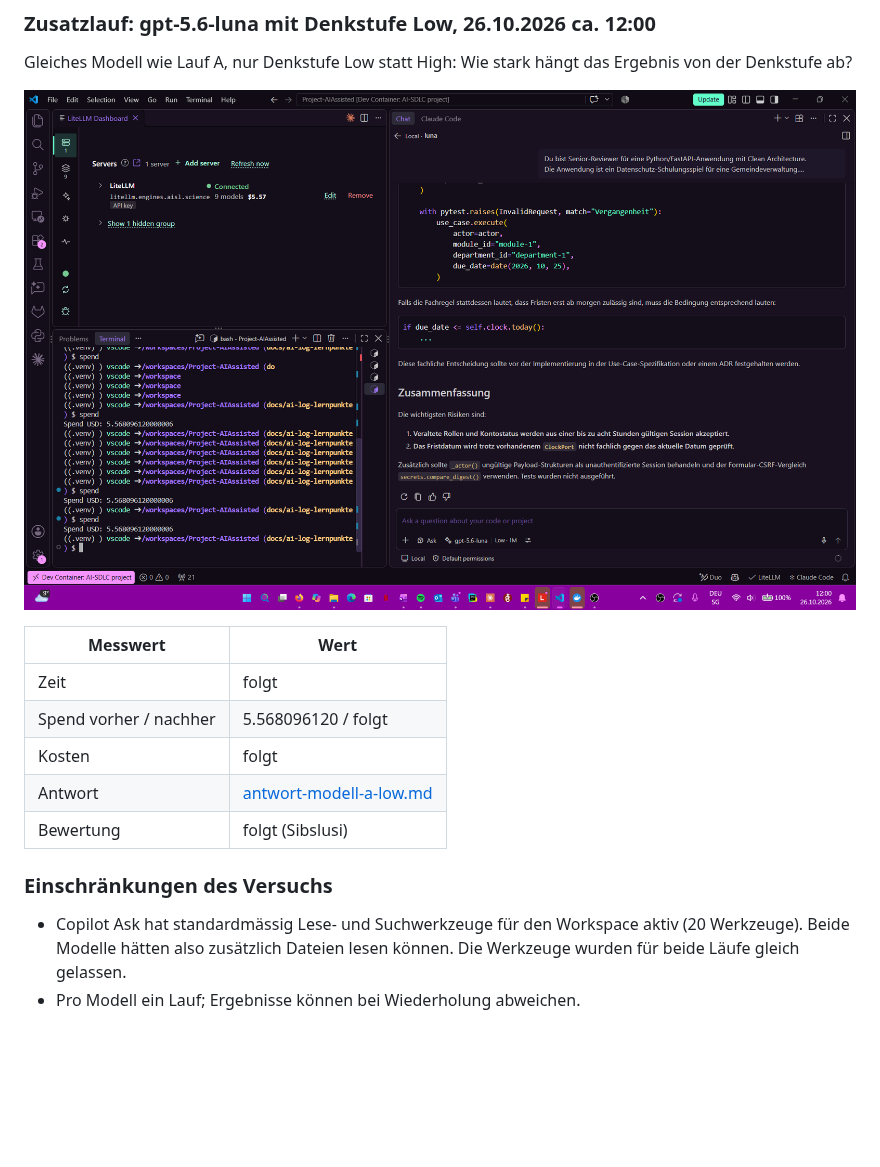
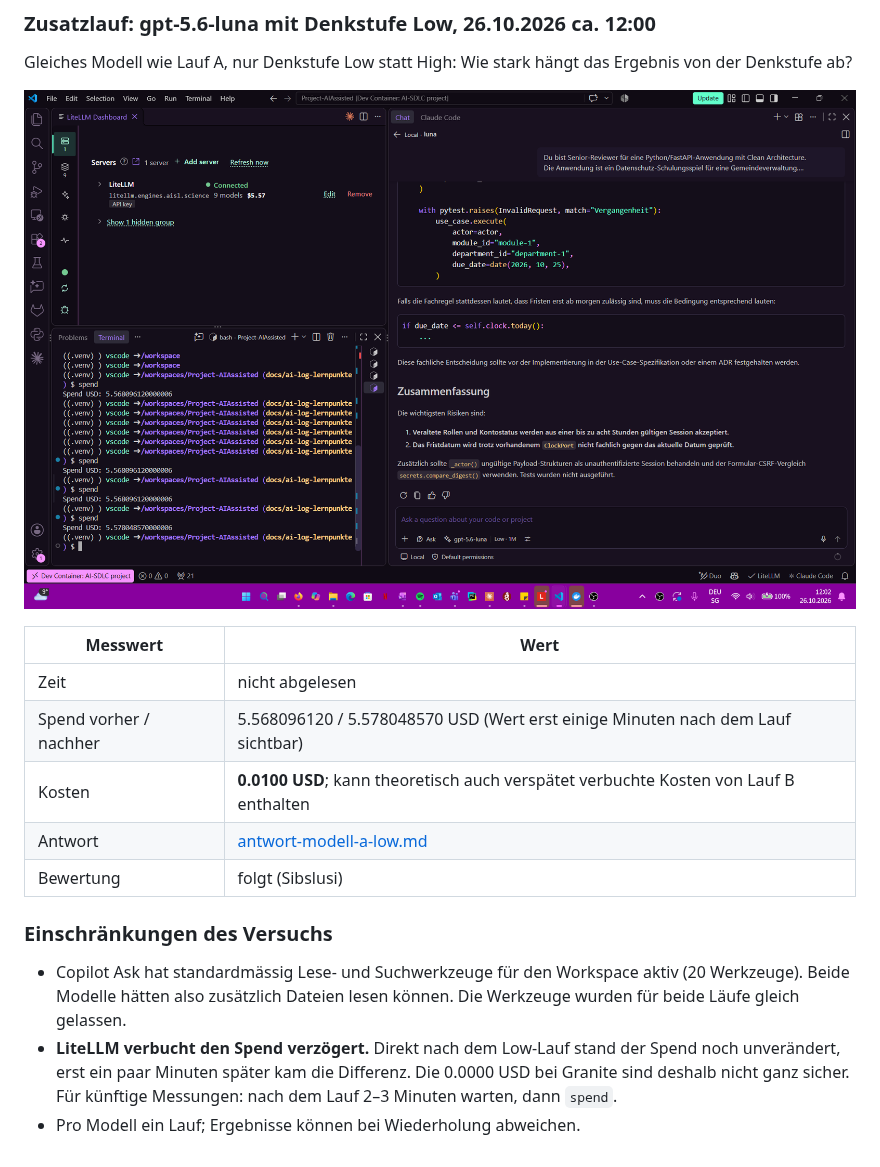
Before and after one commit to sibslusi/Project-AIAssisted, a Markdown page: docs/MODELLVERGLEICH.md, the part around the change. GitHub-like rendering; pictures changed too: docs/images/modellvergleich-4-lauf-a-low.png; blank space fills up the shorter version.

Commit message:
docs: Spend Zusatzlauf Low und Verzögerung von LiteLLM festhalten
Co-Authored-By: Claude Opus 5.5 (1M context) <noreply@anthropic.com>
Claude-Session: https://claude.ai/code/session_01G6QDtVTy8UWjEbAJySs5MG

```diff
--- a/docs/MODELLVERGLEICH.md
+++ b/docs/MODELLVERGLEICH.md
@@ -90,9 +90,9 @@ Denkstufe ab?
 
 | Messwert | Wert |
 |---|---|
-| Zeit | folgt |
-| Spend vorher / nachher | 5.568096120 / folgt |
-| Kosten | folgt |
+| Zeit | nicht abgelesen |
+| Spend vorher / nachher | 5.568096120 / 5.578048570 USD (Wert erst einige Minuten nach dem Lauf sichtbar) |
+| Kosten | **0.0100 USD**; kann theoretisch auch verspätet verbuchte Kosten von Lauf B enthalten |
 | Antwort | [antwort-modell-a-low.md](modellvergleich/antwort-modell-a-low.md) |
 | Bewertung | folgt (Sibslusi) |
 
@@ -101,4 +101,7 @@ Denkstufe ab?
 - Copilot Ask hat standardmässig Lese- und Suchwerkzeuge für den Workspace aktiv (20 Werkzeuge).
   Beide Modelle hätten also zusätzlich Dateien lesen können. Die Werkzeuge wurden für beide Läufe
   gleich gelassen.
+- **LiteLLM verbucht den Spend verzögert.** Direkt nach dem Low-Lauf stand der Spend noch unverändert,
+  erst ein paar Minuten später kam die Differenz. Die 0.0000 USD bei Granite sind deshalb nicht ganz
+  sicher. Für künftige Messungen: nach dem Lauf 2–3 Minuten warten, dann `spend`.
 - Pro Modell ein Lauf; Ergebnisse können bei Wiederholung abweichen.
```
